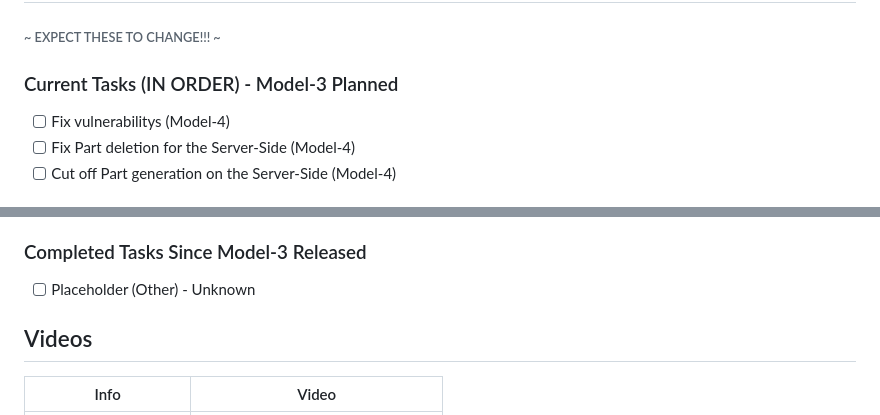
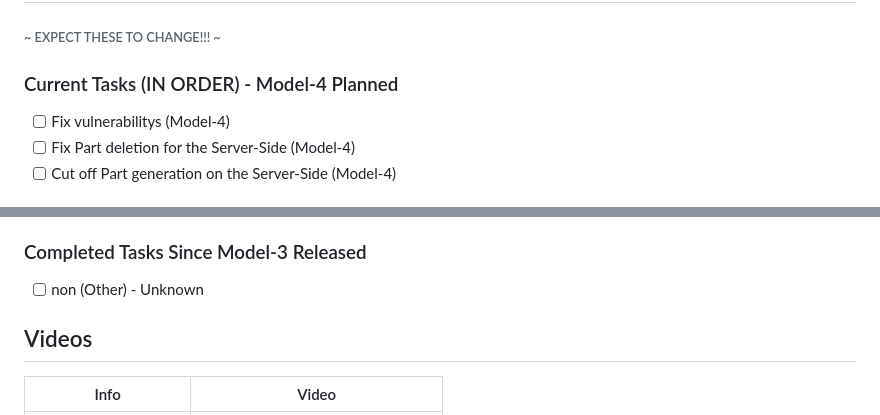
Before and after one commit to coltenthefirst/image-to-roblox, a Markdown page: README.md, 2 parts joined by grey strips. Rendered like a GitHub page.

```diff
--- a/README.md
+++ b/README.md
@@ -111,7 +111,7 @@ Here’s a overview of the process:
     ~ EXPECT THESE TO CHANGE!!! ~
 </h6>
 
-### Current Tasks (IN ORDER) - Model-3 Planned
+### Current Tasks (IN ORDER) - Model-4 Planned
 
 - [ ] Fix vulnerabilitys (Model-4)
 - [ ] Fix Part deletion for the Server-Side (Model-4)
@@ -140,7 +140,7 @@ Here’s a overview of the process:
 
 ### Completed Tasks Since Model-3 Released
 
-- [ ] Placeholder (Other) - Unknown
+- [ ] non (Other) - Unknown
 
 ## Videos
 | Info                            | Video |
```
